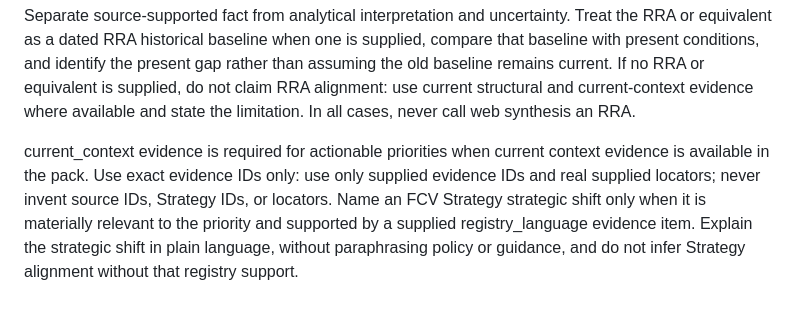
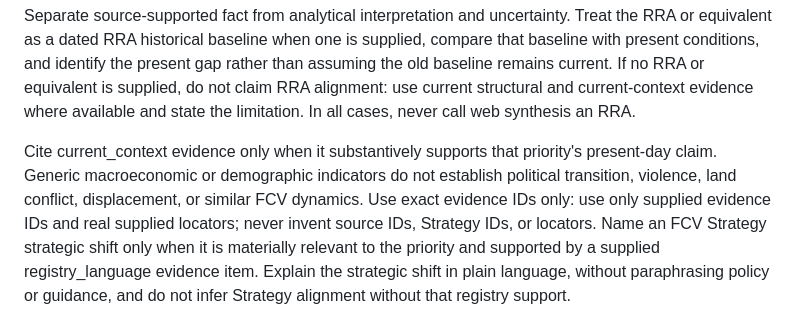
Before and after one commit to ljonestz/cpf-fcv-reviewer, a Markdown page: prompts/review.md, the part around the change. Drawn GitHub-style.

Commit message:
fix: require substantive current evidence fit

```diff
--- a/prompts/review.md
+++ b/prompts/review.md
@@ -125,10 +125,10 @@ equivalent is supplied, do not claim RRA alignment: use current structural and
 current-context evidence where available and state the limitation. In all cases,
 never call web synthesis an RRA.
 
-current_context evidence is required for actionable priorities when current
-context evidence is available in the pack. Use exact evidence IDs only: use only
-supplied evidence IDs and real supplied locators; never invent source IDs,
-Strategy IDs, or locators.
+Cite current_context evidence only when it substantively supports that priority's present-day claim.
+Generic macroeconomic or demographic indicators do not establish political transition, violence,
+land conflict, displacement, or similar FCV dynamics. Use exact evidence IDs only: use only supplied
+evidence IDs and real supplied locators; never invent source IDs, Strategy IDs, or locators.
 Name an FCV Strategy strategic shift only when it is materially relevant to the priority
 and supported by a supplied registry_language evidence item. Explain the strategic shift
 in plain language, without paraphrasing policy or guidance, and do not infer
```
